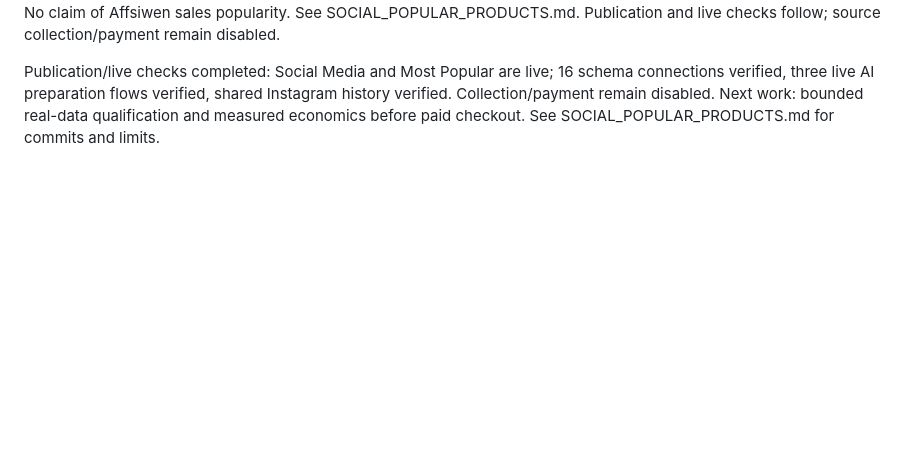
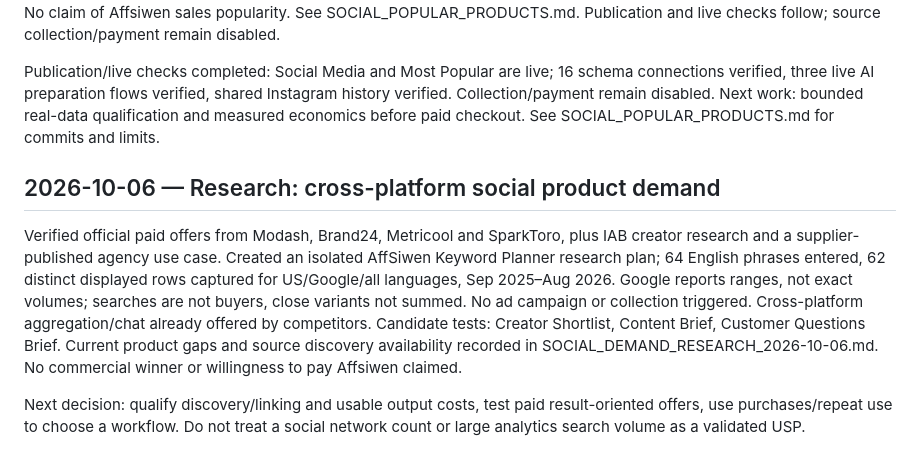
Before and after one commit to affsiw7/Affsiwen-platform, a Markdown page: docs/PLAN.md, the part around the change. GitHub-like rendering; blank space fills up the shorter version.

Commit message:
Record measured social search demand and cross-platform product hypotheses

```diff
--- a/docs/PLAN.md
+++ b/docs/PLAN.md
@@ -129,3 +129,10 @@ Added two views sharing product IDs: Most Popular (six externally curated produc
 
 
 Publication/live checks completed: Social Media and Most Popular are live; 16 schema connections verified, three live AI preparation flows verified, shared Instagram history verified. Collection/payment remain disabled. Next work: bounded real-data qualification and measured economics before paid checkout. See SOCIAL_POPULAR_PRODUCTS.md for commits and limits.
+
+
+## 2026-10-06 — Research: cross-platform social product demand
+
+Verified official paid offers from Modash, Brand24, Metricool and SparkToro, plus IAB creator research and a supplier-published agency use case. Created an isolated AffSiwen Keyword Planner research plan; 64 English phrases entered, 62 distinct displayed rows captured for US/Google/all languages, Sep 2025–Aug 2026. Google reports ranges, not exact volumes; searches are not buyers, close variants not summed. No ad campaign or collection triggered. Cross-platform aggregation/chat already offered by competitors. Candidate tests: Creator Shortlist, Content Brief, Customer Questions Brief. Current product gaps and source discovery availability recorded in SOCIAL_DEMAND_RESEARCH_2026-10-06.md. No commercial winner or willingness to pay Affsiwen claimed.
+
+Next decision: qualify discovery/linking and usable output costs, test paid result-oriented offers, use purchases/repeat use to choose a workflow. Do not treat a social network count or large analytics search volume as a validated USP.
```
Also changed, not shown: docs/PROJECT_LOG.md (+5 -0 lines), docs/SOCIAL_DEMAND_RESEARCH_2026-10-06.md (added, +135 -0 lines).
